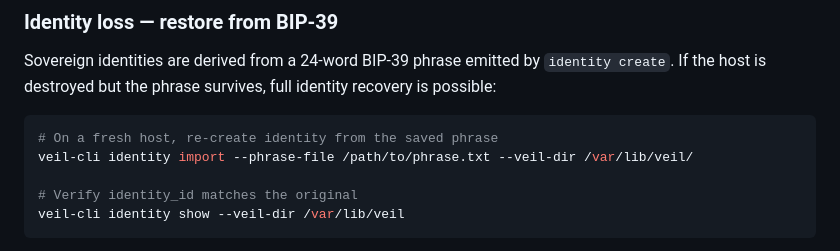
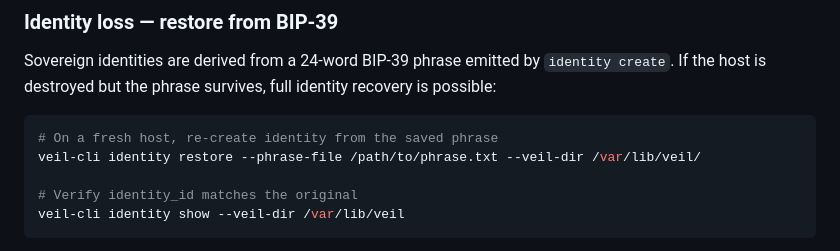
Before and after one commit to veilnetwork/veil, a Markdown page: docs/en/OPERATIONS.md, the part around the change. Drawn GitHub-style.

````diff
--- a/docs/en/OPERATIONS.md
+++ b/docs/en/OPERATIONS.md
@@ -824,7 +824,7 @@ survives, full identity recovery is possible:
 
 ```bash
 # On a fresh host, re-create identity from the saved phrase
-veil-cli identity import --phrase-file /path/to/phrase.txt --veil-dir /var/lib/veil/
+veil-cli identity restore --phrase-file /path/to/phrase.txt --veil-dir /var/lib/veil/
 
 # Verify identity_id matches the original
 veil-cli identity show --veil-dir /var/lib/veil
````
Also changed, not shown: docs/ru/OPERATIONS.md (+1 -1 lines).
